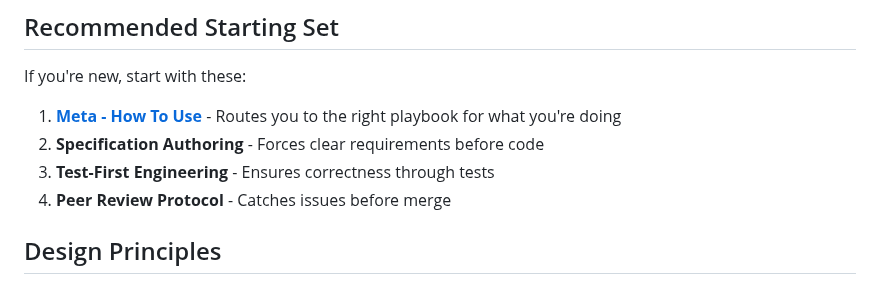
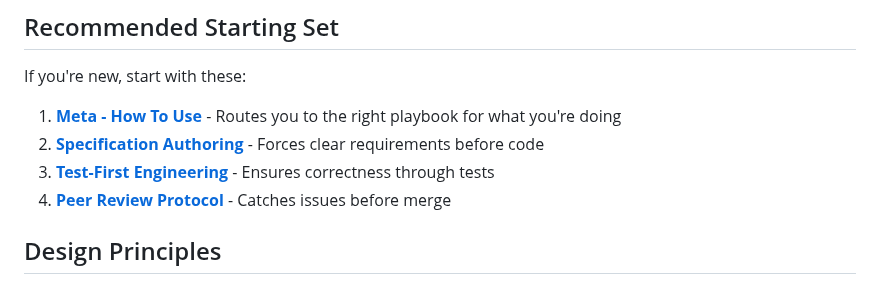
Before and after one commit to varunk130/ai-workflow-playbooks, a Markdown page: README.md, the part around the change. Drawn GitHub-style.

Commit message:
docs(readme): link all four entries in Recommended Starting Set
Only item 1 (Meta - How To Use) was linked to its PLAYBOOK.md;
items 2-4 (Specification Authoring, Test-First Engineering, Peer Review
Protocol) were bare text even though their playbooks all exist in the
repo and are linked elsewhere in the README. Add the links so a new
reader can click straight from the starting set into each playbook.

Co-authored-by: Copilot <223556219+Copilot@users.noreply.github.com>

```diff
--- a/README.md
+++ b/README.md
@@ -212,9 +212,9 @@ Operational checklists loaded on demand:
 If you're new, start with these:
 
 1. **[Meta - How To Use](playbooks/meta-how-to-use/PLAYBOOK.md)** - Routes you to the right playbook for what you're doing
-2. **Specification Authoring** - Forces clear requirements before code
-3. **Test-First Engineering** - Ensures correctness through tests
-4. **Peer Review Protocol** - Catches issues before merge
+2. **[Specification Authoring](playbooks/specification-authoring/PLAYBOOK.md)** - Forces clear requirements before code
+3. **[Test-First Engineering](playbooks/test-first-engineering/PLAYBOOK.md)** - Ensures correctness through tests
+4. **[Peer Review Protocol](playbooks/peer-review-protocol/PLAYBOOK.md)** - Catches issues before merge
 
 ## Design Principles
 
```
